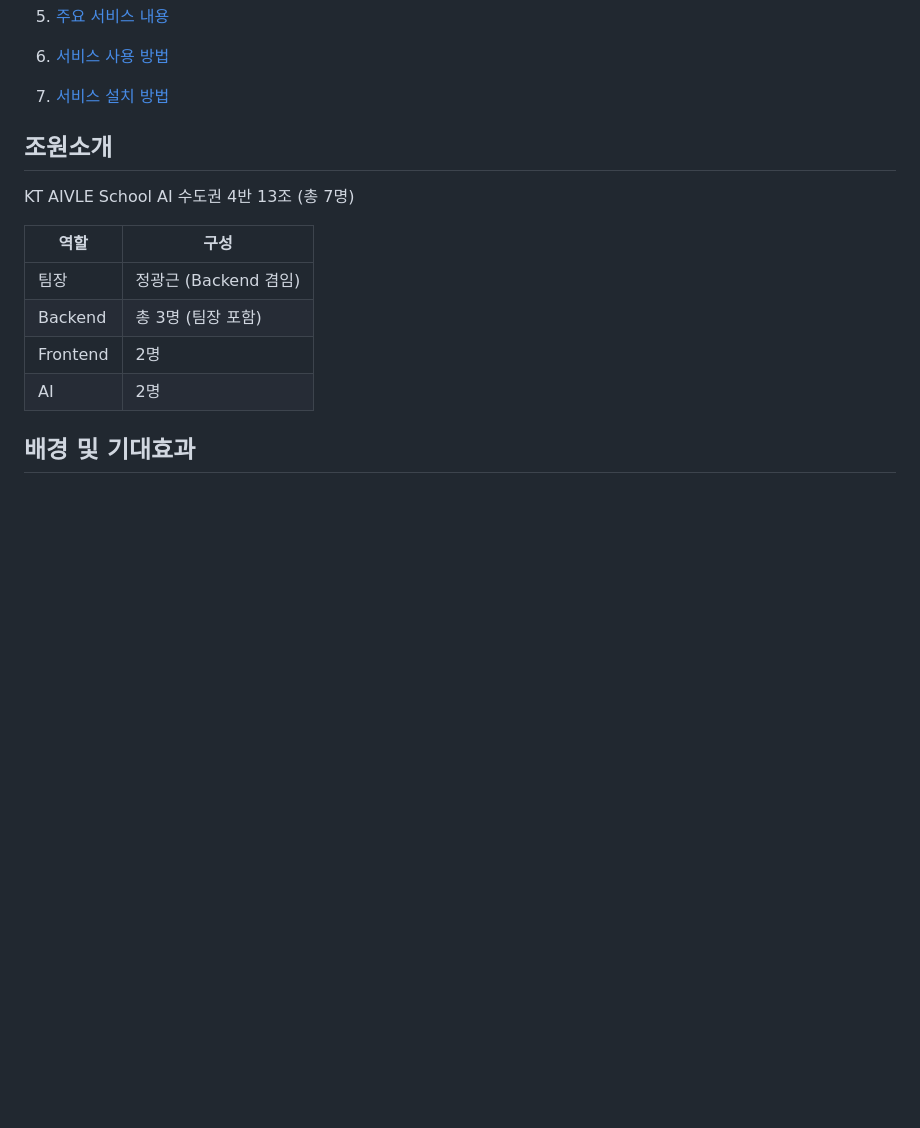
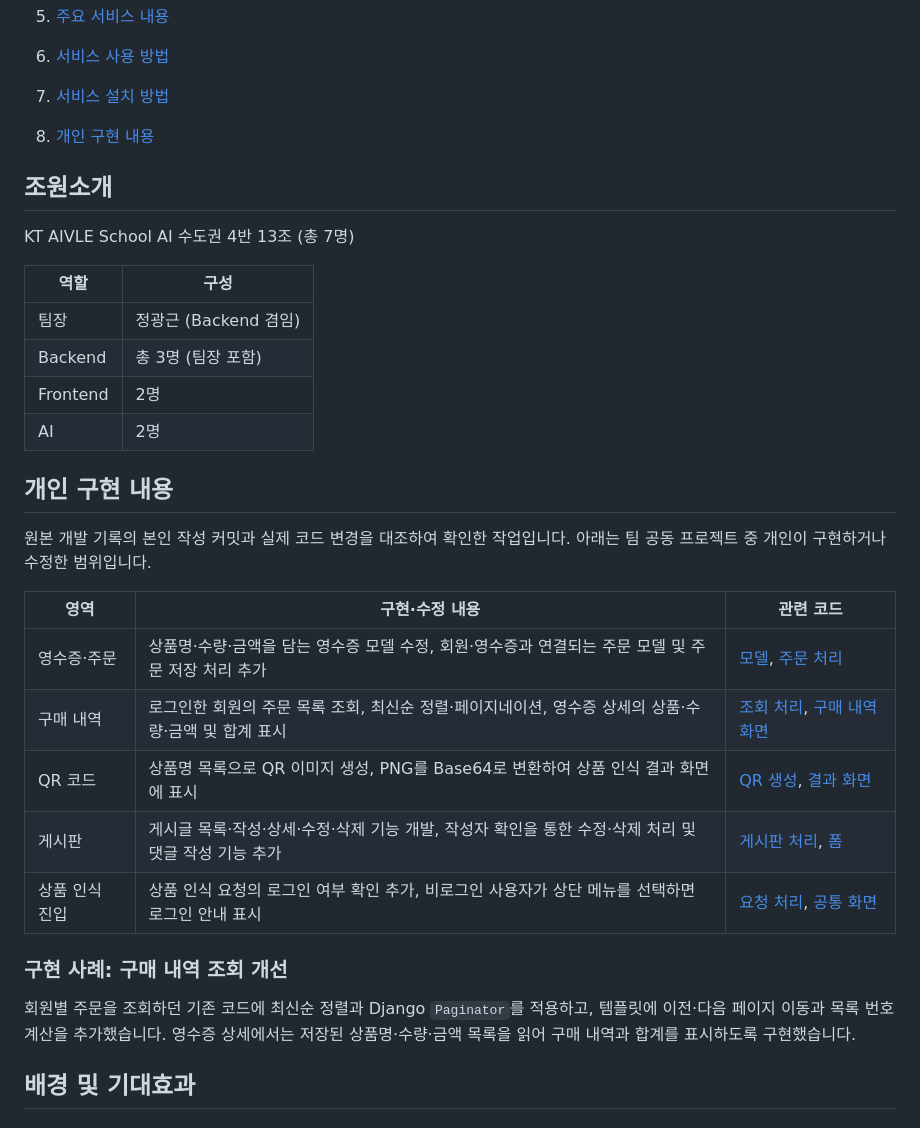
Before and after one commit to fourevere/go-kart, a Markdown page: README.md, the part around the change. Drawn GitHub-style; blank space fills up the shorter version.

Commit message:
docs: add verified personal implementation details

```diff
--- a/README.md
+++ b/README.md
@@ -27,6 +27,7 @@
 
 7. [서비스 설치 방법](#서비스-설치-방법)
 
+8. [개인 구현 내용](#개인-구현-내용)
 
 ## 조원소개
 KT AIVLE School AI 수도권 4반 13조 (총 7명)
@@ -37,6 +38,23 @@ KT AIVLE School AI 수도권 4반 13조 (총 7명)
 | Backend | 총 3명 (팀장 포함) |
 | Frontend | 2명 |
 | AI | 2명 |
+
+## 개인 구현 내용
+
+원본 개발 기록의 본인 작성 커밋과 실제 코드 변경을 대조하여 확인한 작업입니다. 아래는 팀 공동 프로젝트 중 개인이 구현하거나 수정한 범위입니다.
+
+| 영역 | 구현·수정 내용 | 관련 코드 |
+| --- | --- | --- |
+| 영수증·주문 | 상품명·수량·금액을 담는 영수증 모델 수정, 회원·영수증과 연결되는 주문 모델 및 주문 저장 처리 추가 | [모델](payment/models.py), [주문 처리](payment/views.py) |
+| 구매 내역 | 로그인한 회원의 주문 목록 조회, 최신순 정렬·페이지네이션, 영수증 상세의 상품·수량·금액 및 합계 표시 | [조회 처리](member/views.py), [구매 내역 화면](member/templates/account/mypage_payment.html) |
+| QR 코드 | 상품명 목록으로 QR 이미지 생성, PNG를 Base64로 변환하여 상품 인식 결과 화면에 표시 | [QR 생성](payment/views.py), [결과 화면](payment/templates/payment/result.html) |
+| 게시판 | 게시글 목록·작성·상세·수정·삭제 기능 개발, 작성자 확인을 통한 수정·삭제 처리 및 댓글 작성 기능 추가 | [게시판 처리](board/views.py), [폼](board/forms.py) |
+| 상품 인식 진입 | 상품 인식 요청의 로그인 여부 확인 추가, 비로그인 사용자가 상단 메뉴를 선택하면 로그인 안내 표시 | [요청 처리](payment/views.py), [공통 화면](templates/base.html) |
+
+### 구현 사례: 구매 내역 조회 개선
+
+회원별 주문을 조회하던 기존 코드에 최신순 정렬과 Django `Paginator`를 적용하고, 템플릿에 이전·다음 페이지 이동과 목록 번호 계산을 추가했습니다. 영수증 상세에서는 저장된 상품명·수량·금액 목록을 읽어 구매 내역과 합계를 표시하도록 구현했습니다.
+
 ## 배경 및 기대효과
 ### 매장에서 상품 구매 및 결제
 - 창고형 매장은 자주 이용하는 이용객보다는 한번에 많은 상품을 구매하는 이용객 다수
```
